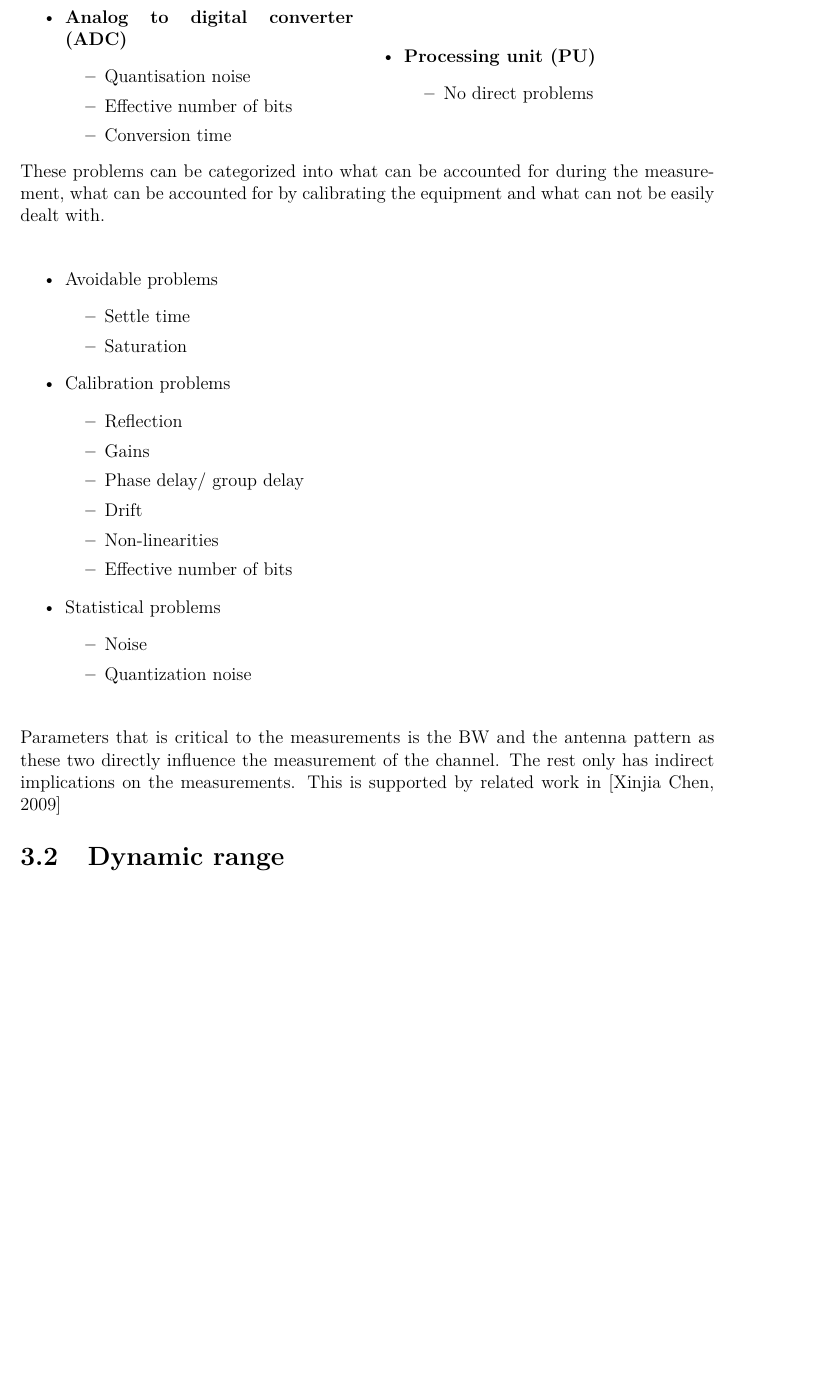
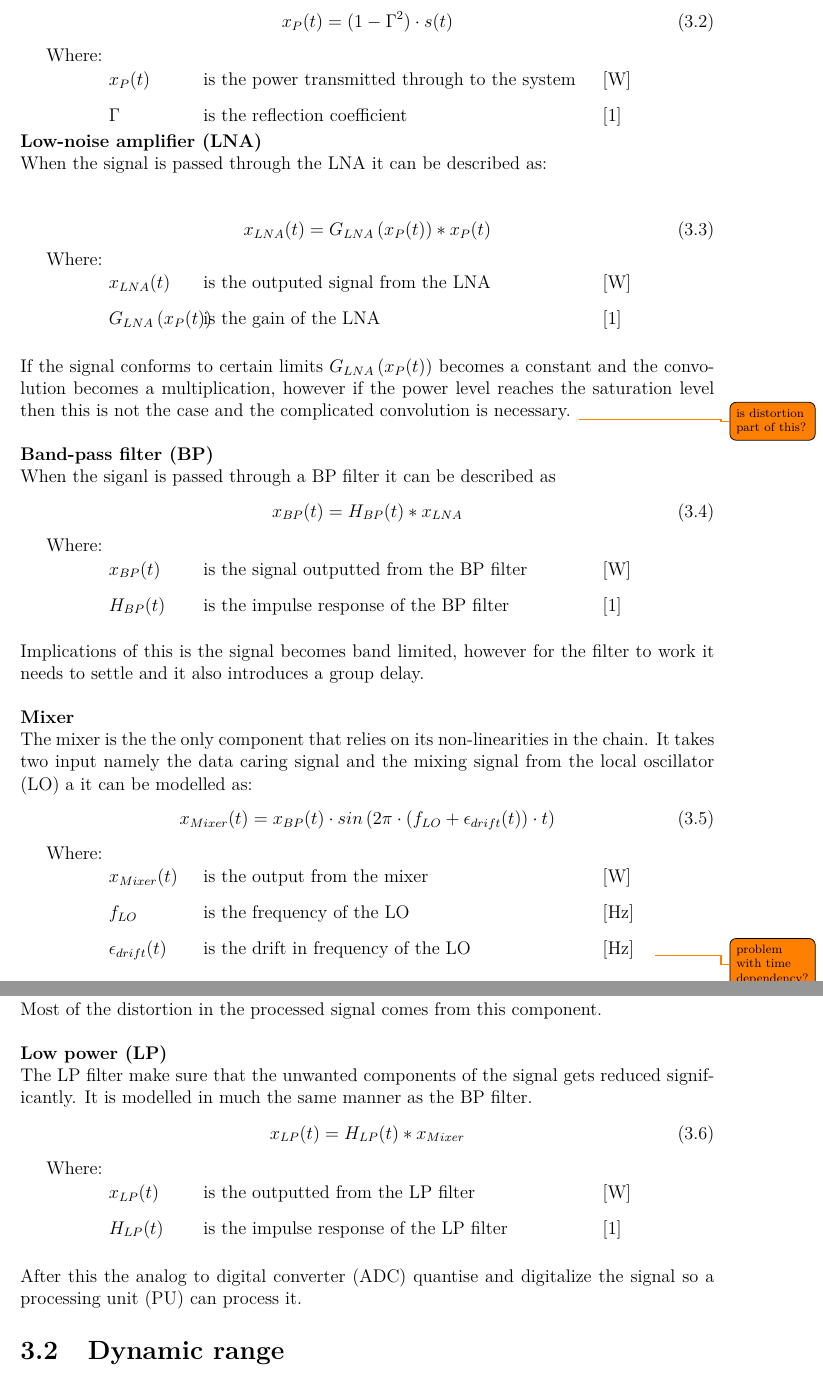
Before and after one commit to tkjj13/P8, a LaTeX thesis (report/main.tex, which reads report/chapter/key_concepts.tex): part of page 24 of 36 before the commit and two parts of pages 24 and 25 of 36 after it, the two joined at a grey line, cut at the place of the change, the shorter picture padded with empty space. Compiled offline with pdfLaTeX.

Commit message:
receiver

```diff
--- a/report/chapter/key_concepts.tex
+++ b/report/chapter/key_concepts.tex
@@ -75,18 +15,0 @@ Each block will analysed with focus on the properties that could influence measu
-\begin{minipage}{0.48\textwidth}
-\begin{itemize}
-\item \textbf{\Gls{ADC}}
-	\begin{itemize}
-	\item Quantisation noise
-	\item Effective number of bits
-	\item Conversion time
-	\end{itemize}
-\end{itemize}
-\end{minipage}
-\begin{minipage}{0.48\textwidth}
-\begin{itemize}
-\item \textbf{\Gls{PU}}
-	\begin{itemize}
-	 \item No direct problems
-	\end{itemize}
-\end{itemize}
-\end{minipage}
@@ -93,30 +34,173 @@ Each block will analysed with focus on the properties that could influence measu
+x_P(t) = (1-\Gamma^2)\cdot s(t) \label{eq:ref_power}
+\end{align}
+\begin{where}
+\va{$x_P(t)$}{is the power transmitted through to the system}{W}
+\va{$\Gamma$}{is the reflection coefficient}{1}
+\end{where}
+\textbf{\Gls{LNA}}\\
+When the signal is passed through the LNA it can be described as:
+
+\begin{equation}
+x_{LNA}(t) = G_{LNA}\left(x_P(t)\right)*x_P(t)
+\end{equation}
+\begin{where}
+\va{$x_{LNA}(t)$}{is the outputed signal from the LNA}{W}
+\va{$G_{LNA}\left(x_P(t)\right)$}{is the gain of the LNA}{1}
+\end{where}
+
+If the signal conforms to certain limits $G_{LNA}\left(x_P(t)\right)$ becomes a constant and the convolution becomes a multiplication, however if the power level reaches the saturation level then this is not the case and the complicated convolution is necessary.
+\todo{is distortion part of this?}
+
+\textbf{\Gls{BP}}\\
+When the siganl is passed through a BP filter it can be described as
+\begin{equation}
+%x_{BP}(t) = H_{BP}(t)*\left(G_{LNA}\left(x_P(t)\right)*x_P(t)\right)
+x_{BP}(t) = H_{BP}(t)*x_{LNA}
+\end{equation}
+\begin{where}
+\va{$x_{BP}(t)$}{is the signal outputted from the BP filter}{W}
+\va{$H_{BP}(t)$}{is the impulse response of the BP filter}{1}
+\end{where}
+
+Implications of this is the signal becomes band limited, however for the filter to work it needs to settle and it also introduces a group delay.
 
 
-These problems can be categorized into what can be accounted for during the measurement, what can be accounted for by calibrating the equipment and what can not be easily dealt with.
+\textbf{Mixer}\\
+The mixer is the the only component that relies on its non-linearities in the chain. It takes two input namely the data caring signal and the mixing signal from the \gls{LO} a it can be modelled as:
+\begin{equation}
+%x_{Mixer}(t) = \left(H_{BP}(t)*\left(G_{LNA}\left(x_P(t)\right)*x_P(t)\right)\right)\cdot sin\left(2\pi\cdot (f_{LO}+\epsilon_{drift}(t)) \cdot t\right)
+x_{Mixer}(t) = x_{BP}(t) \cdot sin\left(2\pi\cdot (f_{LO}+\epsilon_{drift}(t)) \cdot t\right)
+\end{equation}
+\begin{where}
+\va{$x_{Mixer}(t)$}{is the output from the mixer}{W}
+\va{$f_{LO}$}{is the frequency of the LO}{Hz}
+\va{$\epsilon_{drift}(t)$}{is the drift in frequency of the LO}{Hz}
+\end{where}
+\todo{problem with time dependency?}
 
-\begin{itemize}
-\item Avoidable problems
-	\begin{itemize}
-	\item Settle time
-	\item Saturation
-	\end{itemize}
-\item Calibration problems
-	\begin{itemize}
-	\item Reflection
-	\item Gains
-	\item Phase delay/ group delay
-	\item Drift
-	\item Non-linearities
-	\item Effective number of bits
-	\end{itemize}
-\item Statistical problems
-	\begin{itemize}
-	\item Noise
-	\item Quantization noise
-	\end{itemize}
-\end{itemize}
+Most of the distortion in the processed signal comes from this component.
 
-Parameters that is critical to the measurements is the BW and the antenna pattern as these two directly influence the measurement of the channel. The rest only has indirect implications on the measurements. This is supported by related work in \citep{MeasurementComplexRay}
+
+\textbf{\Gls{LP}}\\
+The LP filter make sure that the unwanted components of the signal gets reduced significantly. It is modelled in much the same manner as the BP filter.
+\begin{equation}
+%x_{LP}(t) = H_{LP}(t)*\left(\left(H_{BP}(t)*\left(G_{LNA}\left(x_P(t)\right)*x_P(t)\right)\right)\cdot \left(f_{LO}+\epsilon_{drift}(t)\right)\right)
+x_{LP}(t) = H_{LP}(t)*x_{Mixer}
+\end{equation}
+\begin{where}
+\va{$x_{LP}(t)$}{is the outputted from the LP filter}{W}
+\va{$H_{LP}(t)$}{is the impulse response of the LP filter}{1}
+\end{where}
+
+
+After this the \gls{ADC} quantise and digitalize the signal so a \gls{PU} can process it.
+
+
+
+%\begin{minipage}{0.48\textwidth}
+%\begin{itemize}
+%\item \textbf{Antenna}
+%	\begin{itemize}
+%	\item Emission pattern
+%	\item Effective gain
+%	\item Reflection
+%	\end{itemize}
+%\end{itemize}
+%\end{minipage}
+%\begin{minipage}{0.48\textwidth}
+%\begin{itemize}
+%\item \textbf{\Gls{LNA}}
+%	\begin{itemize}
+%	\item Gain
+%	\item Noise factor
+%	\item Distortion
+%	\item Saturation
+%	\end{itemize}
+%\end{itemize}
+%\end{minipage}
+%\begin{minipage}{0.48\textwidth}
+%\begin{itemize}
+%\item \textbf{\Gls{BP}}
+%	\begin{itemize}
+%	\item Phase delay/group delay
+%	\item Settle time
+%	\item Noise factor
+%	\item Bandwidth
+%	\end{itemize}
+%\end{itemize}
+%\end{minipage}
+%\begin{minipage}{0.48\textwidth}
+%\begin{itemize}
+%\item \textbf{Mixer}
+%	\begin{itemize}
+%	\item Non-linearities
+%	\item Noise factor
+%	\end{itemize}
+%\end{itemize}
+%\end{minipage}
+%\begin{minipage}{0.48\textwidth}
+%\begin{itemize}
+%\item \textbf{\Gls{LO}}
+%	\begin{itemize}
+%	\item Drift
+%		\end{itemize}
+%\end{itemize}
+%\end{minipage}
+%\begin{minipage}{0.48\textwidth}
+%\begin{itemize}
+%\item \textbf{\Gls{LP}}
+%	\begin{itemize}
+%	\item Phase delay/group delay
+%	\item Settle time
+%	\item Noise factor
+%	\end{itemize}
+%\end{itemize}
+%\end{minipage}
+%\begin{minipage}{0.48\textwidth}
+%\begin{itemize}
+%\item \textbf{\Gls{ADC}}
+%	\begin{itemize}
+%	\item Quantisation noise
+%	\item Effective number of bits
+%	\item Conversion time
+%	\end{itemize}
+%\end{itemize}
+%\end{minipage}
+%\begin{minipage}{0.48\textwidth}
+%\begin{itemize}
+%\item \textbf{\Gls{PU}}
+%	\begin{itemize}
+%	 \item No direct problems
+%	\end{itemize}
+%\end{itemize}
+%\end{minipage}
+
+
+%These problems can be categorized into what can be accounted for during the measurement, what can be accounted for by calibrating the equipment and what can not be easily dealt with.
+%
+%\begin{itemize}
+%\item Avoidable problems
+%	\begin{itemize}
+%	\item Settle time
+%	\item Saturation
+%	\end{itemize}
+%\item Calibration problems
+%	\begin{itemize}
+%	\item Reflection
+%	\item Gains
+%	\item Phase delay/ group delay
+%	\item Drift
+%	\item Non-linearities
+%	\item Effective number of bits
+%	\end{itemize}
+%\item Statistical problems
+%	\begin{itemize}
+%	\item Noise
+%	\item Quantization noise
+%	\end{itemize}
+%\end{itemize}
+%
+%Parameters that is critical to the measurements is the BW and the antenna pattern as these two directly influence the measurement of the channel. The rest only has indirect implications on the measurements. This is supported by related work in \citep{MeasurementComplexRay}
 
 
 
```
Also changed, not shown: report/chapter/key_concepts.tex (77 more changed lines).
